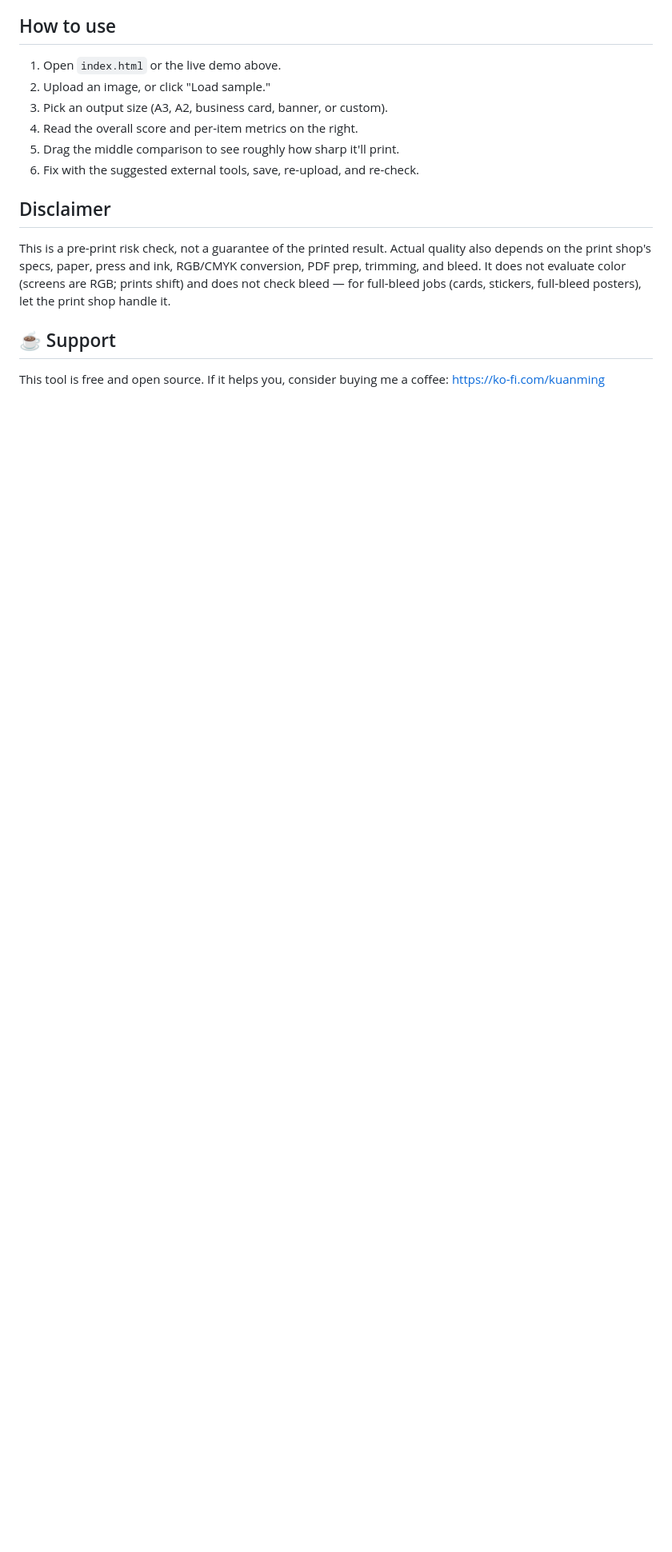
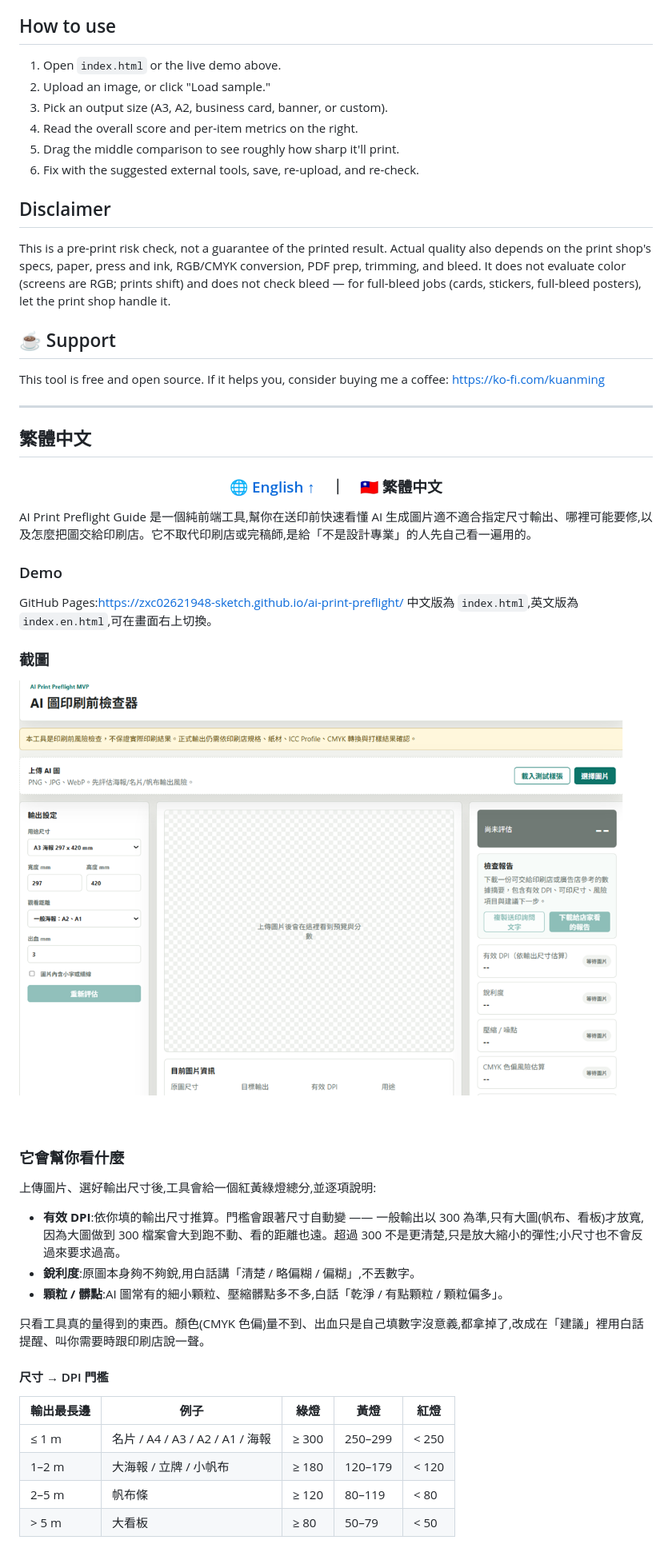
Before and after one commit to zxc02621948-sketch/ai-print-preflight, a Markdown page: README.md, the part around one of its changes. Shown at 80% size. GitHub-like rendering; blank space fills up the shorter version.

Commit message:
Bilingual README: English-first with prominent switcher + anchor to 中文
Co-Authored-By: Claude Opus 4.8 <noreply@anthropic.com>

```diff
--- a/README.md
+++ b/README.md
@@ -129,3 +58,39 @@ This is a pre-print risk check, not a guarantee of the printed result. Actual qu
 
 ## ☕ Support
 This tool is free and open source. If it helps you, consider buying me a coffee: https://ko-fi.com/kuanming
+
+---
+
+## 繁體中文
+
+<div align="center">
+
+### [🌐 English ↑](#top)　｜　🇹🇼 繁體中文
+
+</div>
+
+AI Print Preflight Guide 是一個純前端工具,幫你在送印前快速看懂 AI 生成圖片適不適合指定尺寸輸出、哪裡可能要修,以及怎麼把圖交給印刷店。它不取代印刷店或完稿師,是給「不是設計專業」的人先自己看一遍用的。
+
+### Demo
+GitHub Pages:https://zxc02621948-sketch.github.io/ai-print-preflight/
+中文版為 `index.html`,英文版為 `index.en.html`,可在畫面右上切換。
+
+### 截圖
+![主畫面](assets/screenshot-hero.png)
+
+### 它會幫你看什麼
+上傳圖片、選好輸出尺寸後,工具會給一個紅黃綠燈總分,並逐項說明:
+- **有效 DPI**:依你填的輸出尺寸推算。門檻會跟著尺寸自動變 —— 一般輸出以 300 為準,只有大圖(帆布、看板)才放寬,因為大圖做到 300 檔案會大到跑不動、看的距離也遠。超過 300 不是更清楚,只是放大縮小的彈性;小尺寸也不會反過來要求過高。
+- **銳利度**:原圖本身夠不夠銳,用白話講「清楚 / 略偏糊 / 偏糊」,不丟數字。
+- **顆粒 / 髒點**:AI 圖常有的細小顆粒、壓縮髒點多不多,白話「乾淨 / 有點顆粒 / 顆粒偏多」。
+
+只看工具真的量得到的東西。顏色(CMYK 色偏)量不到、出血只是自己填數字沒意義,都拿掉了,改成在「建議」裡用白話提醒、叫你需要時跟印刷店說一聲。
+
+#### 尺寸 → DPI 門檻
+| 輸出最長邊 | 例子 | 綠燈 | 黃燈 | 紅燈 |
+|---|---|---|---|---|
+| ≤ 1 m | 名片 / A4 / A3 / A2 / A1 / 海報 | ≥ 300 | 250–299 | < 250 |
+| 1–2 m | 大海報 / 立牌 / 小帆布 | ≥ 180 | 120–179 | < 120 |
+| 2–5 m | 帆布條 | ≥ 120 | 80–119 | < 80 |
+| > 5 m | 大看板 | ≥ 80 | 50–79 | < 50 |
+
```
Also changed, not shown: other parts of README.md (+34 -76 lines).
